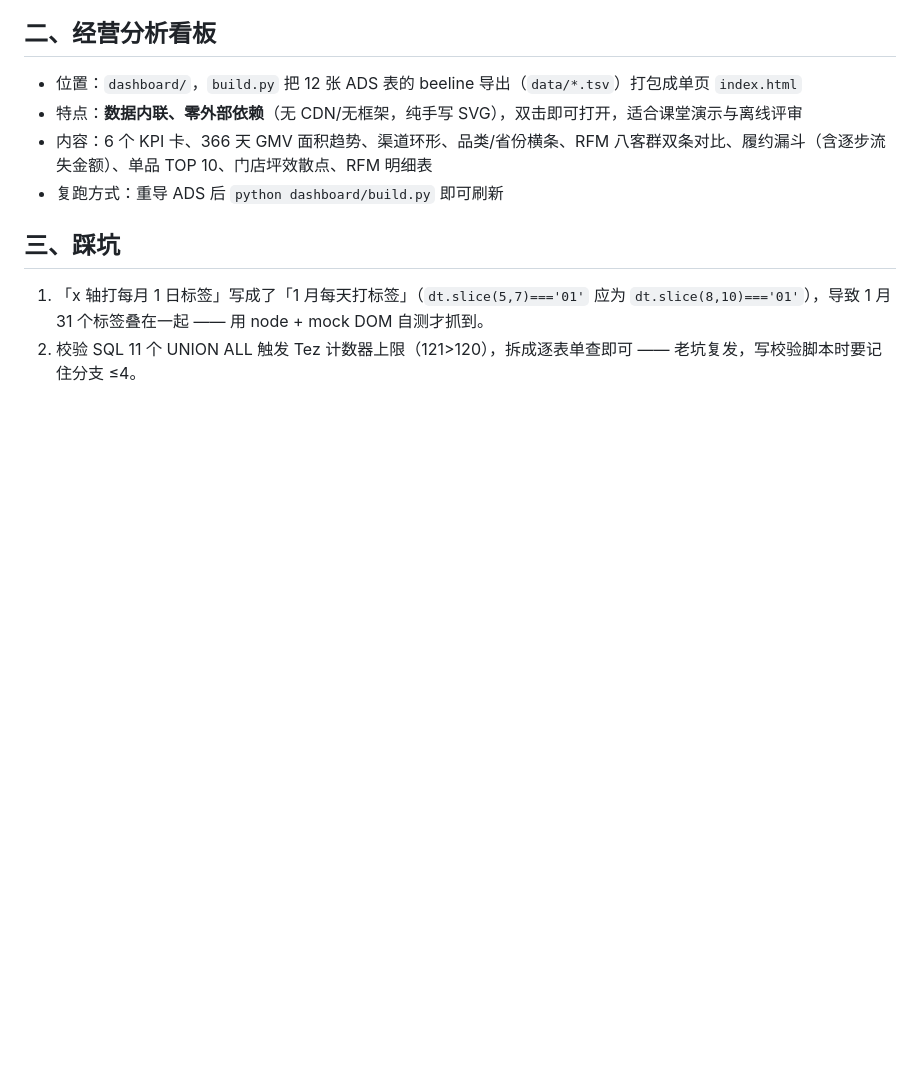
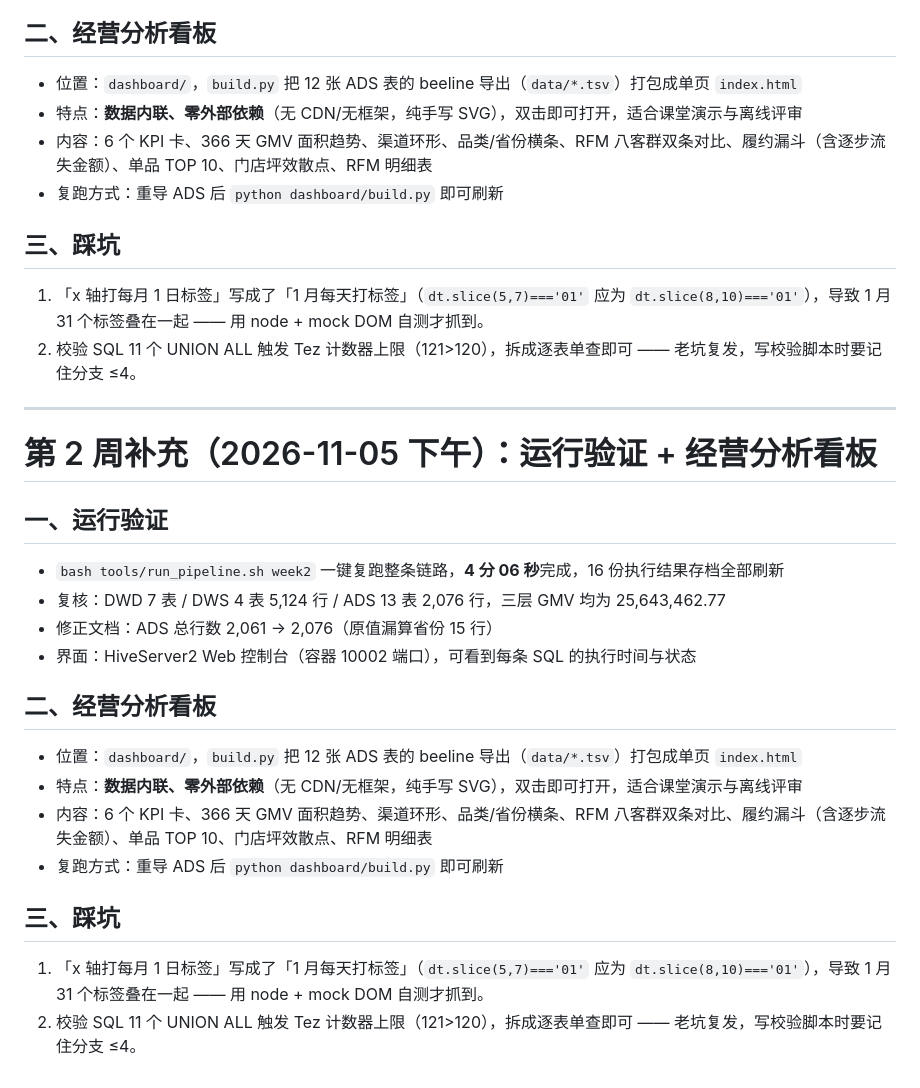
Before and after one commit to renyanqing0429/ydsh-dw, a Markdown page: docs/项目工作日志.md, the part around the change. Drawn GitHub-style; blank space fills up the shorter version.

```diff
--- a/docs/项目工作日志.md
+++ b/docs/项目工作日志.md
@@ -410,3 +410,27 @@ f85b9a5 feat: 初始化项目结构
 
 1. 「x 轴打每月 1 日标签」写成了「1 月每天打标签」（`dt.slice(5,7)==='01'` 应为 `dt.slice(8,10)==='01'`），导致 1 月 31 个标签叠在一起 —— 用 node + mock DOM 自测才抓到。
 2. 校验 SQL 11 个 UNION ALL 触发 Tez 计数器上限（121>120），拆成逐表单查即可 —— 老坑复发，写校验脚本时要记住分支 ≤4。
+
+
+---
+
+# 第 2 周补充（2026-11-05 下午）：运行验证 + 经营分析看板
+
+## 一、运行验证
+
+- `bash tools/run_pipeline.sh week2` 一键复跑整条链路，**4 分 06 秒**完成，16 份执行结果存档全部刷新
+- 复核：DWD 7 表 / DWS 4 表 5,124 行 / ADS 13 表 2,076 行，三层 GMV 均为 25,643,462.77
+- 修正文档：ADS 总行数 2,061 → 2,076（原值漏算省份 15 行）
+- 界面：HiveServer2 Web 控制台（容器 10002 端口），可看到每条 SQL 的执行时间与状态
+
+## 二、经营分析看板
+
+- 位置：`dashboard/`，`build.py` 把 12 张 ADS 表的 beeline 导出（`data/*.tsv`）打包成单页 `index.html`
+- 特点：**数据内联、零外部依赖**（无 CDN/无框架，纯手写 SVG），双击即可打开，适合课堂演示与离线评审
+- 内容：6 个 KPI 卡、366 天 GMV 面积趋势、渠道环形、品类/省份横条、RFM 八客群双条对比、履约漏斗（含逐步流失金额）、单品 TOP 10、门店坪效散点、RFM 明细表
+- 复跑方式：重导 ADS 后 `python dashboard/build.py` 即可刷新
+
+## 三、踩坑
+
+1. 「x 轴打每月 1 日标签」写成了「1 月每天打标签」（`dt.slice(5,7)==='01'` 应为 `dt.slice(8,10)==='01'`），导致 1 月 31 个标签叠在一起 —— 用 node + mock DOM 自测才抓到。
+2. 校验 SQL 11 个 UNION ALL 触发 Tez 计数器上限（121>120），拆成逐表单查即可 —— 老坑复发，写校验脚本时要记住分支 ≤4。
```
Also changed, not shown: README.md (+1 -0 lines).
